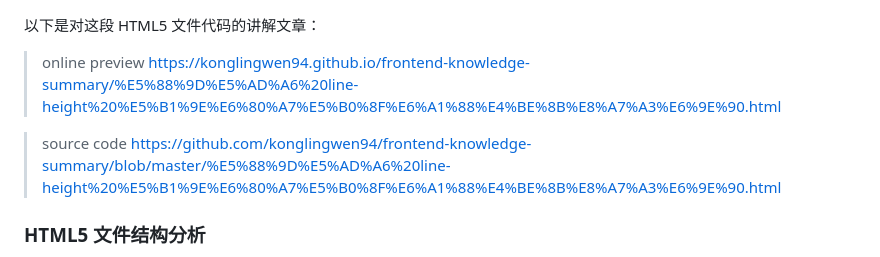
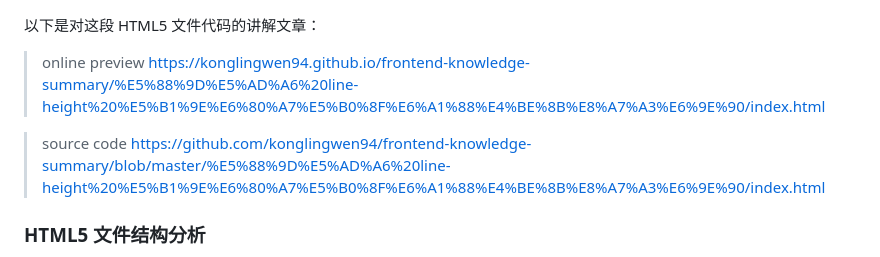
Before and after one commit to konglingwen94/frontend-knowledge-summary, a Markdown page: 初学 line-height 属性小案例解析/index.md, the part around the change. Rendered like a GitHub page.

```diff
--- a/初学 line-height 属性小案例解析/index.md
+++ b/初学 line-height 属性小案例解析/index.md
@@ -3,11 +3,11 @@
 以下是对这段 HTML5 文件代码的讲解文章：
 
 > online preview
->https://konglingwen94.github.io/frontend-knowledge-summary/%E5%88%9D%E5%AD%A6%20line-height%20%E5%B1%9E%E6%80%A7%E5%B0%8F%E6%A1%88%E4%BE%8B%E8%A7%A3%E6%9E%90.html
+>https://konglingwen94.github.io/frontend-knowledge-summary/%E5%88%9D%E5%AD%A6%20line-height%20%E5%B1%9E%E6%80%A7%E5%B0%8F%E6%A1%88%E4%BE%8B%E8%A7%A3%E6%9E%90/index.html
 
 
 > source code
->https://github.com/konglingwen94/frontend-knowledge-summary/blob/master/%E5%88%9D%E5%AD%A6%20line-height%20%E5%B1%9E%E6%80%A7%E5%B0%8F%E6%A1%88%E4%BE%8B%E8%A7%A3%E6%9E%90.html
+>https://github.com/konglingwen94/frontend-knowledge-summary/blob/master/%E5%88%9D%E5%AD%A6%20line-height%20%E5%B1%9E%E6%80%A7%E5%B0%8F%E6%A1%88%E4%BE%8B%E8%A7%A3%E6%9E%90/index.html
 
 
 ### HTML5 文件结构分析
```
